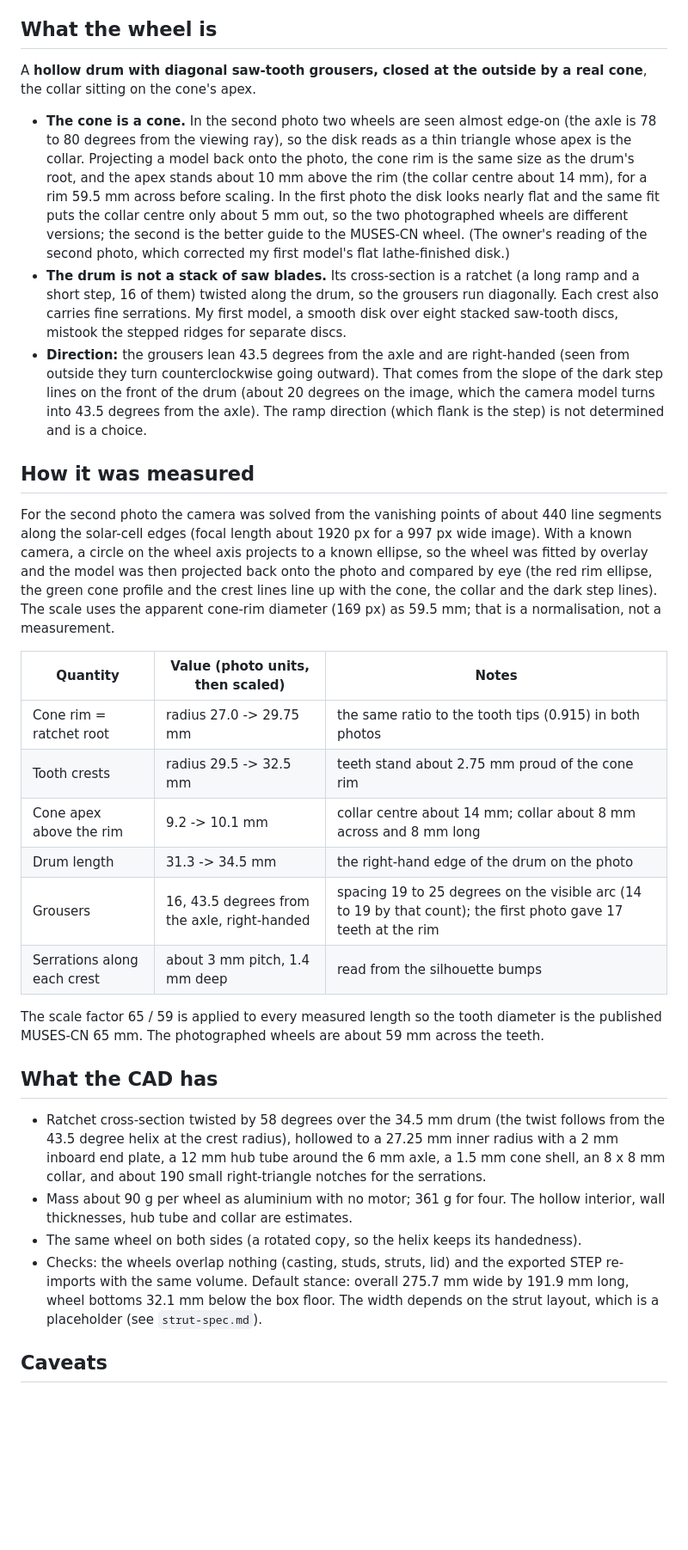
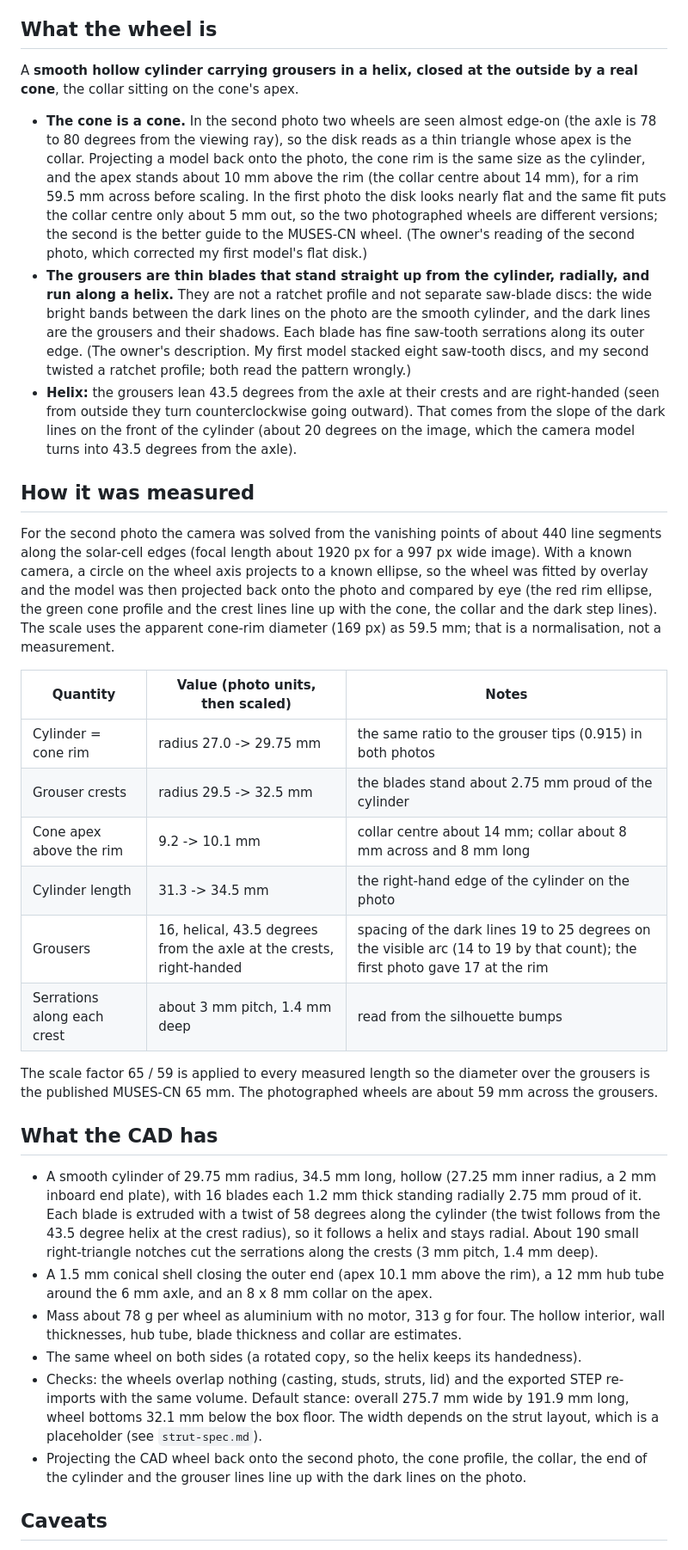
Before and after one commit to jacob-rn-wallace/jpl-nanorover, a Markdown page: docs/wheel-spec.md, the part around one of its changes. Shown at 86% size. Rendered like a GitHub page; blank space fills up the shorter version.

Commit message:
Wheels: grousers are thin radial blades along a helix on a smooth cylinder (not a ratchet profile)
Co-Authored-By: Claude Sonnet 5.5 <noreply@anthropic.com>
Claude-Session: https://claude.ai/code/session_01B6dv3QuHVS7hsLwZuvmfHM

```diff
--- a/docs/wheel-spec.md
+++ b/docs/wheel-spec.md
@@ -8,18 +8,18 @@ inside and helical cleats). Everything else comes from two JPL photographs of th
 
 ## What the wheel is
 
-A **hollow drum with diagonal saw-tooth grousers, closed at the outside by a real cone**, the collar sitting on the cone's apex.
+A **smooth hollow cylinder carrying grousers in a helix, closed at the outside by a real cone**, the collar sitting on the cone's apex.
 
 - **The cone is a cone.** In the second photo two wheels are seen almost edge-on (the axle is 78 to 80 degrees from the viewing ray), so the disk reads as a
-  thin triangle whose apex is the collar. Projecting a model back onto the photo, the cone rim is the same size as the drum's root, and the apex stands about 10 mm
+  thin triangle whose apex is the collar. Projecting a model back onto the photo, the cone rim is the same size as the cylinder, and the apex stands about 10 mm
   above the rim (the collar centre about 14 mm), for a rim 59.5 mm across before scaling. In the first photo the disk looks nearly flat and the same fit
   puts the collar centre only about 5 mm out, so the two photographed wheels are different versions; the second is the better guide to the MUSES-CN wheel.
-  (The owner's reading of the second photo, which corrected my first model's flat lathe-finished disk.)
-- **The drum is not a stack of saw blades.** Its cross-section is a ratchet (a long ramp and a short step, 16 of them) twisted along the drum, so the grousers run
-  diagonally. Each crest also carries fine serrations. My first model, a smooth disk over eight stacked saw-tooth discs, mistook the stepped ridges for separate discs.
-- **Direction:** the grousers lean 43.5 degrees from the axle and are right-handed (seen from outside they turn counterclockwise going outward). That comes from the
-  slope of the dark step lines on the front of the drum (about 20 degrees on the image, which the camera model turns into 43.5 degrees from the axle).
-  The ramp direction (which flank is the step) is not determined and is a choice.
+  (The owner's reading of the second photo, which corrected my first model's flat disk.)
+- **The grousers are thin blades that stand straight up from the cylinder, radially, and run along a helix.** They are not a ratchet profile and not separate saw-blade discs:
+  the wide bright bands between the dark lines on the photo are the smooth cylinder, and the dark lines are the grousers and their shadows. Each blade has fine
+  saw-tooth serrations along its outer edge. (The owner's description. My first model stacked eight saw-tooth discs, and my second twisted a ratchet profile; both read the pattern wrongly.)
+- **Helix:** the grousers lean 43.5 degrees from the axle at their crests and are right-handed (seen from outside they turn counterclockwise going outward). That comes from
+  the slope of the dark lines on the front of the cylinder (about 20 degrees on the image, which the camera model turns into 43.5 degrees from the axle).
 
 ## How it was measured
 
@@ -30,23 +30,26 @@ apparent cone-rim diameter (169 px) as 59.5 mm; that is a normalisation, not a m
 
 | Quantity | Value (photo units, then scaled) | Notes |
 |---|---|---|
-| Cone rim = ratchet root | radius 27.0 -> 29.75 mm | the same ratio to the tooth tips (0.915) in both photos |
-| Tooth crests | radius 29.5 -> 32.5 mm | teeth stand about 2.75 mm proud of the cone rim |
+| Cylinder = cone rim | radius 27.0 -> 29.75 mm | the same ratio to the grouser tips (0.915) in both photos |
+| Grouser crests | radius 29.5 -> 32.5 mm | the blades stand about 2.75 mm proud of the cylinder |
 | Cone apex above the rim | 9.2 -> 10.1 mm | collar centre about 14 mm; collar about 8 mm across and 8 mm long |
-| Drum length | 31.3 -> 34.5 mm | the right-hand edge of the drum on the photo |
-| Grousers | 16, 43.5 degrees from the axle, right-handed | spacing 19 to 25 degrees on the visible arc (14 to 19 by that count); the first photo gave 17 teeth at the rim |
+| Cylinder length | 31.3 -> 34.5 mm | the right-hand edge of the cylinder on the photo |
+| Grousers | 16, helical, 43.5 degrees from the axle at the crests, right-handed | spacing of the dark lines 19 to 25 degrees on the visible arc (14 to 19 by that count); the first photo gave 17 at the rim |
 | Serrations along each crest | about 3 mm pitch, 1.4 mm deep | read from the silhouette bumps |
 
-The scale factor 65 / 59 is applied to every measured length so the tooth diameter is the published MUSES-CN 65 mm. The photographed wheels are about 59 mm across the teeth.
+The scale factor 65 / 59 is applied to every measured length so the diameter over the grousers is the published MUSES-CN 65 mm. The photographed wheels are about 59 mm across the grousers.
 
 ## What the CAD has
 
-- Ratchet cross-section twisted by 58 degrees over the 34.5 mm drum (the twist follows from the 43.5 degree helix at the crest radius), hollowed to a 27.25 mm inner
-  radius with a 2 mm inboard end plate, a 12 mm hub tube around the 6 mm axle, a 1.5 mm cone shell, an 8 x 8 mm collar, and about 190 small right-triangle notches for the serrations.
-- Mass about 90 g per wheel as aluminium with no motor; 361 g for four. The hollow interior, wall thicknesses, hub tube and collar are estimates.
+- A smooth cylinder of 29.75 mm radius, 34.5 mm long, hollow (27.25 mm inner radius, a 2 mm inboard end plate), with 16 blades each 1.2 mm thick standing radially 2.75 mm proud of it.
+  Each blade is extruded with a twist of 58 degrees along the cylinder (the twist follows from the 43.5 degree helix at the crest radius), so it follows a helix and stays radial.
+  About 190 small right-triangle notches cut the serrations along the crests (3 mm pitch, 1.4 mm deep).
+- A 1.5 mm conical shell closing the outer end (apex 10.1 mm above the rim), a 12 mm hub tube around the 6 mm axle, and an 8 x 8 mm collar on the apex.
+- Mass about 78 g per wheel as aluminium with no motor, 313 g for four. The hollow interior, wall thicknesses, hub tube, blade thickness and collar are estimates.
 - The same wheel on both sides (a rotated copy, so the helix keeps its handedness).
 - Checks: the wheels overlap nothing (casting, studs, struts, lid) and the exported STEP re-imports with the same volume. Default stance: overall 275.7 mm wide
   by 191.9 mm long, wheel bottoms 32.1 mm below the box floor. The width depends on the strut layout, which is a placeholder (see `strut-spec.md`).
+- Projecting the CAD wheel back onto the second photo, the cone profile, the collar, the end of the cylinder and the grouser lines line up with the dark lines on the photo.
 
 ## Caveats
 
```
Also changed, not shown: other parts of docs/wheel-spec.md (+1 -1 lines), CLAUDE.md (+2 -2 lines), docs/photo-measurements.md (+2 -2 lines), docs/images/rover-preview.png, 2 other files.
